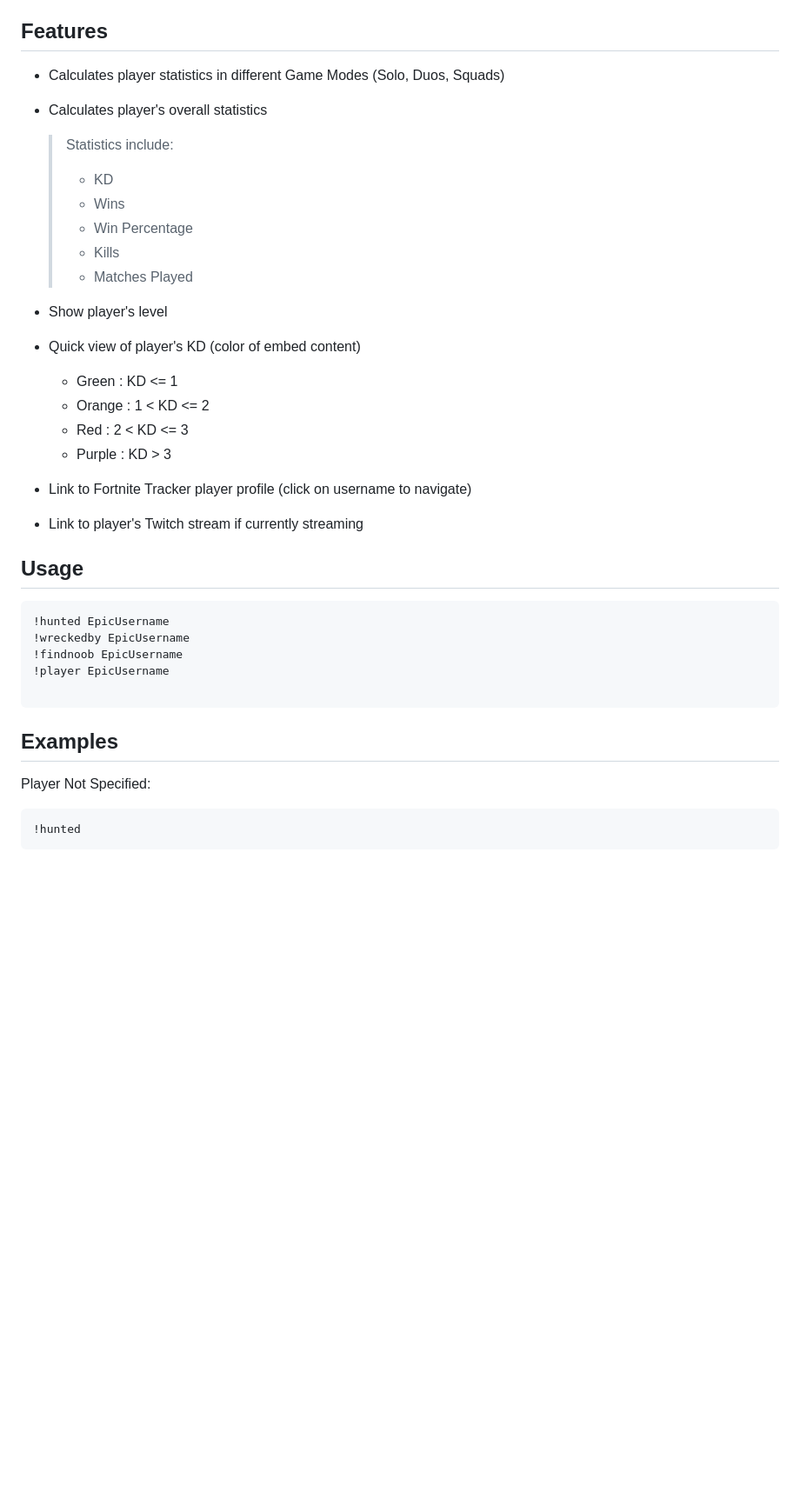
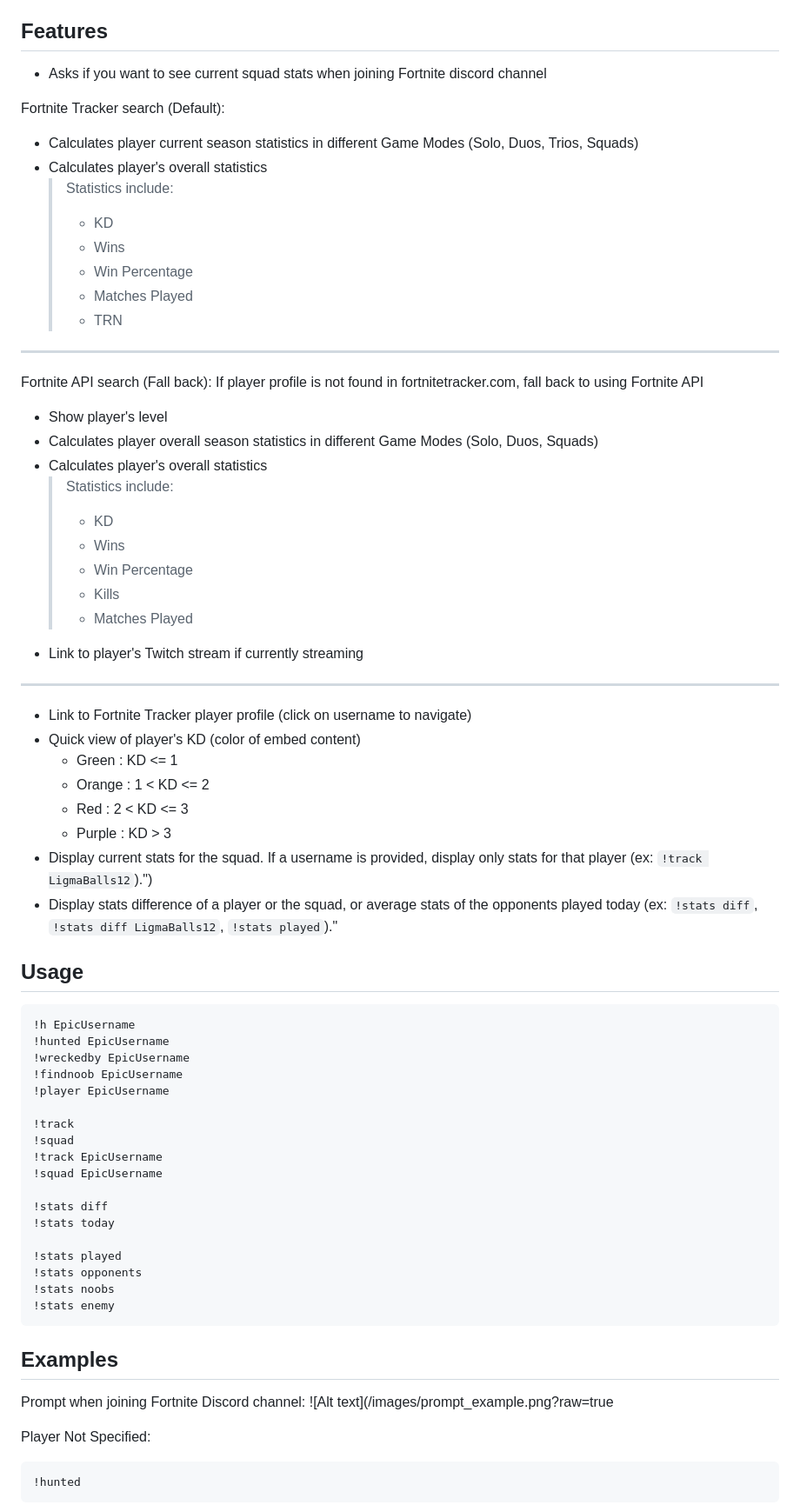
Before and after one commit to chao813/Fortnite-Discord-Bot, a Markdown page: README.md, the part around the change printed below. Shown: that part at 87% size. Drawn GitHub-style; blank space fills up the shorter version.

````diff
--- a/README.md
+++ b/README.md
@@ -8,7 +8,22 @@ Retrieve player statistics in Fortnite Battle Royale
 * [Examples](#examples)
 
 ## Features
-- Calculates player statistics in different Game Modes (Solo, Duos, Squads)
+- Asks if you want to see current squad stats when joining Fortnite discord channel
+
+Fortnite Tracker search (Default):
+- Calculates player current season statistics in different Game Modes (Solo, Duos, Trios, Squads)
+- Calculates player's overall statistics
+    > Statistics include:
+    >    - KD
+    >    - Wins
+    >    - Win Percentage
+    >    - Matches Played
+    >    - TRN
+----------------------------------------------------------------------------------
+Fortnite API search (Fall back):
+If player profile is not found in fortnitetracker.com, fall back to using Fortnite API
+- Show player's level
+- Calculates player overall season statistics in different Game Modes (Solo, Duos, Squads)
 - Calculates player's overall statistics
     > Statistics include:
     >    - KD
@@ -16,27 +31,44 @@ Retrieve player statistics in Fortnite Battle Royale
     >    - Win Percentage
     >    - Kills
     >    - Matches Played
+- Link to player's Twitch stream if currently streaming
+----------------------------------------------------------------------------------
 
-- Show player's level
+- Link to Fortnite Tracker player profile (click on username to navigate)
 - Quick view of player's KD (color of embed content)
     - Green : KD <= 1
     - Orange : 1 < KD <= 2
     - Red : 2 < KD <= 3
     - Purple : KD > 3
-- Link to Fortnite Tracker player profile (click on username to navigate)
-- Link to player's Twitch stream if currently streaming
-
+- Display current stats for the squad. If a username is provided, display only stats for that player (ex: `!track LigmaBalls12`).")
+- Display stats difference of a player or the squad, or average stats of the opponents played today (ex: `!stats diff`, `!stats diff LigmaBalls12`, `!stats played`)."
 
 ## Usage
 ```
+!h EpicUsername
 !hunted EpicUsername
 !wreckedby EpicUsername
 !findnoob EpicUsername
 !player EpicUsername
 
+!track
+!squad
+!track EpicUsername
+!squad EpicUsername
+
+!stats diff
+!stats today
+
+!stats played
+!stats opponents
+!stats noobs
+!stats enemy
 ```
 
 ## Examples
+Prompt when joining Fortnite Discord channel:
+![Alt text](/images/prompt_example.png?raw=true
+
 Player Not Specified:
 ```
 !hunted
````
Also changed, not shown: other parts of README.md (+19 -1 lines), images/fortnite_tracker_example.png (added), images/prompt_example.png (added), images/stats_diff_example.png (added).
